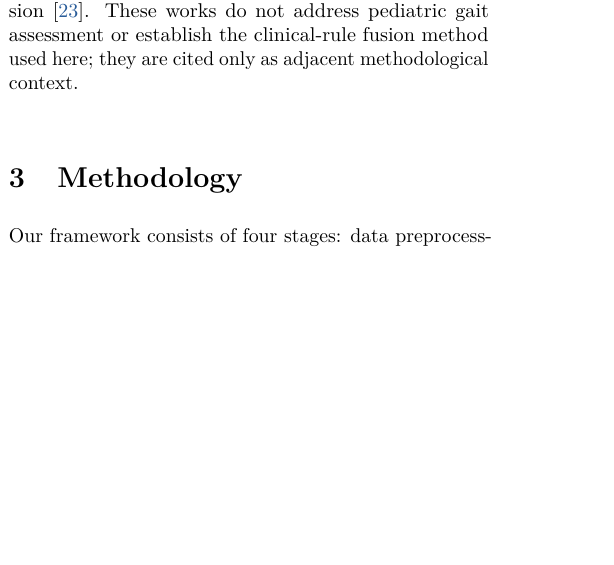
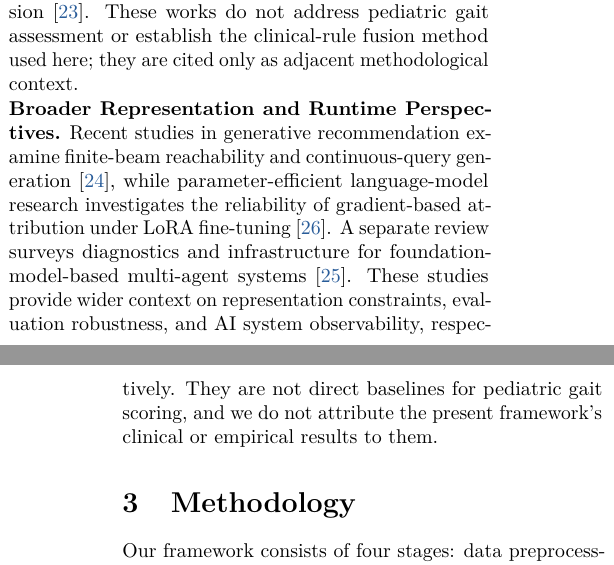
Before and after one commit to YuSun798/Domain-Knowledge-Guided-Hybrid-Framework-for-Children-s-Gait-Visual-Analysis, a LaTeX paper (CVPR_2026_Submission_Template/main.tex, which reads CVPR_2026_Submission_Template/sec/2_related.tex): part of one column of page 2 of 9 before the commit and two parts of the columns of pages 2 and 3 of 9 after it, the two joined at a grey line, cut so that both start at the same text, the shorter picture padded with empty space. Compiled offline with pdfLaTeX.

Commit message:
Cite three additional preprints with accurate scope and no unsupported gait claims

```diff
--- a/CVPR_2026_Submission_Template/sec/2_related.tex
+++ b/CVPR_2026_Submission_Template/sec/2_related.tex
@@ -16,3 +16,7 @@ Ensemble methods combining multiple base learners---including Gradient Boosting~
 
 \noindent\textbf{Adjacent Multimodal Learning and Supervision.}
 Research on resource-constrained AI and multimodal learning provides broader context for practical visual-analysis systems. Energy-efficient retrieval-augmented generation with small language models has been surveyed for on-device settings~\cite{cheng2026toward}. In other application domains, in-prompt process supervision for short-video moderation~\cite{liu-etal-2026-ips} and reasoning-enhanced multimodal domain-adaptive pretraining for video content governance~\cite{wang-etal-2025-reasoning-enhanced} investigate supervision and representation adaptation. Audio-enhanced vision--language modeling with latent-space broadening has also been studied for data expansion~\cite{10.1145/3711896.3737195}. These works do not address pediatric gait assessment or establish the clinical-rule fusion method used here; they are cited only as adjacent methodological context.
+
+
+\noindent\textbf{Broader Representation and Runtime Perspectives.}
+Recent studies in generative recommendation examine finite-beam reachability and continuous-query generation~\cite{sun2026semanticidsfinitebeamreachability}, while parameter-efficient language-model research investigates the reliability of gradient-based attribution under LoRA fine-tuning~\cite{sun2026staticgradientattributionunderperforms}. A separate review surveys diagnostics and infrastructure for foundation-model-based multi-agent systems~\cite{sun2026diagnosticsinfrastructure}. These studies provide wider context on representation constraints, evaluation robustness, and AI system observability, respectively. They are not direct baselines for pediatric gait scoring, and we do not attribute the present framework's clinical or empirical results to them.
```
